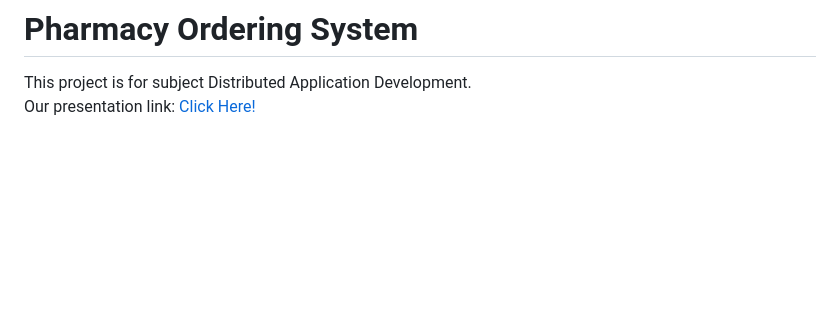
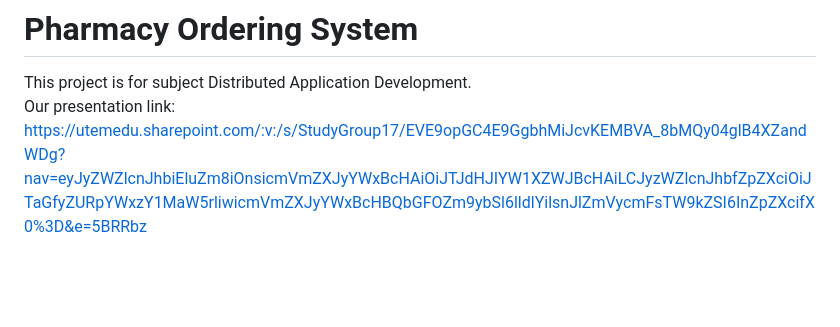
Before and after one commit to MalKim007/pharmacy-ordering-system, a Markdown page: README.md, the part around the change. Rendered like a GitHub page; blank space fills up the shorter version.

```diff
--- a/README.md
+++ b/README.md
@@ -1,7 +1,7 @@
 # Pharmacy Ordering System
 
 This project is for subject Distributed Application Development. <br>
-Our presentation link: [Click Here!](https://utemedu.sharepoint.com/:v:/s/StudyGroup17/EVE9opGC4E9GgbhMiJcvKEMBVA_8bMQy04glB4XZandWDg?nav=eyJyZWZlcnJhbiEluZm8iOnsicmVmZXJyYWxBcHAiOiJTJdHJIYW1XZWJBcHAiLCJyzWZlcnJhbfZpZXciOiJTaGfyZURpYWxzY1MaW5rliwicmVmZXJyYWxBcHBQbGFOZm9ybSl6lldlYilsnJlZmVycmFsTW9kZSI6InZpZXcifX0%3D&e=5BRRbz)
+Our presentation link: https://utemedu.sharepoint.com/:v:/s/StudyGroup17/EVE9opGC4E9GgbhMiJcvKEMBVA_8bMQy04glB4XZandWDg?nav=eyJyZWZlcnJhbiEluZm8iOnsicmVmZXJyYWxBcHAiOiJTJdHJIYW1XZWJBcHAiLCJyzWZlcnJhbfZpZXciOiJTaGfyZURpYWxzY1MaW5rliwicmVmZXJyYWxBcHBQbGFOZm9ybSl6lldlYilsnJlZmVycmFsTW9kZSI6InZpZXcifX0%3D&e=5BRRbz
 
 <br><br>
 ### Team Members
```
